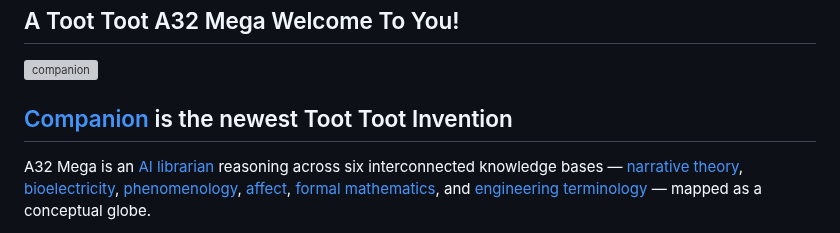
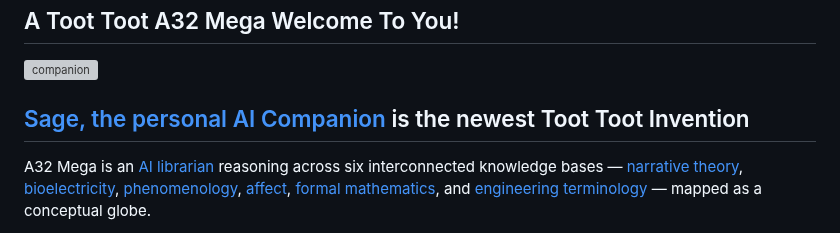
Before and after one commit to antfriend/antfriend.github.io, a Markdown page: a32_mega_ttdb.md, the part around the change. GitHub-like rendering; grey boxes are pictures that could not be loaded.

```diff
--- a/a32_mega_ttdb.md
+++ b/a32_mega_ttdb.md
@@ -109,7 +109,7 @@ touched:1780800000
 ## A Toot Toot A32 Mega Welcome To You!
 
 ![companion](share/companion.html)
-## [Companion](share/companion.html) is the newest Toot Toot Invention
+## [Sage, the personal AI Companion](share/companion.html) is the newest Toot Toot Invention
 
 A32 Mega is an [AI librarian](lat0lon0) reasoning across six interconnected knowledge bases — [narrative theory](lat30lon-20), [bioelectricity](lat20lon-30), [phenomenology](lat30lon-10), [affect](lat10lon-40), [formal mathematics](lat-30lon30), and [engineering terminology](lat-10lon10) — mapped as a conceptual globe.
 
```
